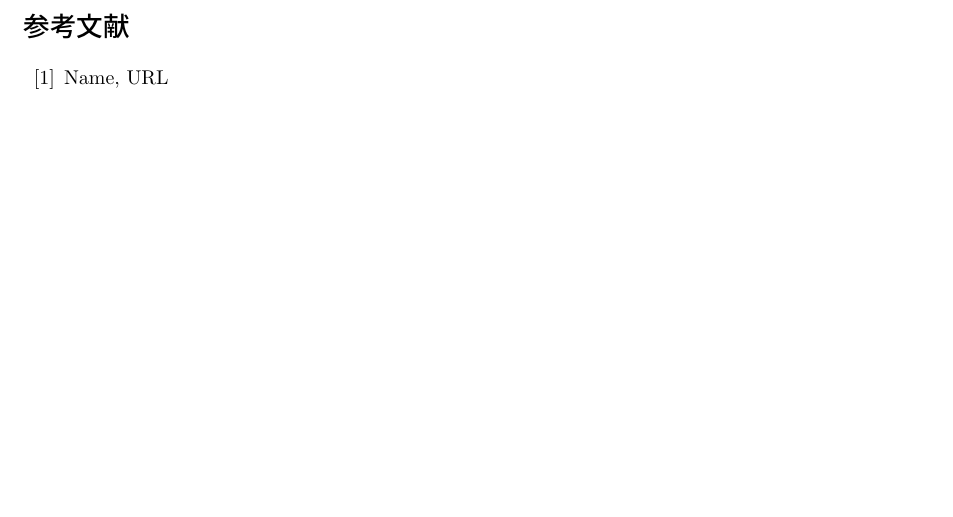
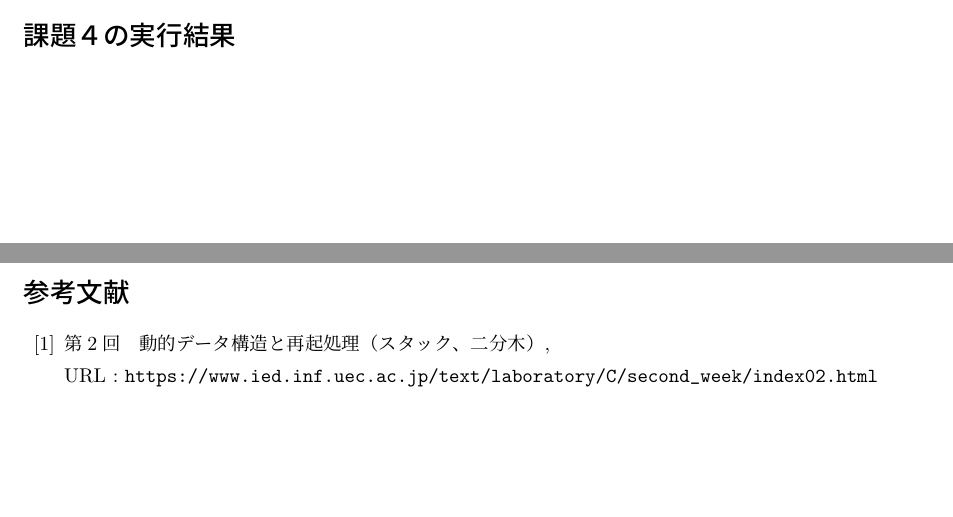
Before and after one commit to davidleora/media-jouhou-programming-gengo-jikken, a LaTeX document (week2/report2.tex): part of page 7 of 7 before the commit and two parts of pages 7 and 8 of 8 after it, the two joined at a grey line, cut at the place of the change. Compiled offline with pLaTeX and dvipdfmx.

Commit message:
Updated report2.tex

```diff
--- a/week2/report2.tex
+++ b/week2/report2.tex
@@ -3,6 +3,7 @@
 \usepackage[dvipdfmx]{graphicx}
 \usepackage{comment}
 \usepackage{listings,jvlisting}
+\usepackage{url}
 \lstset{
   basicstyle={\ttfamily},
   identifierstyle={\small},
@@ -284,11 +288,11 @@ int main(){
 }
 \end{lstlisting}
 
-
+\section*{課題４の実行結果}
 
 \newpage
 \begin{thebibliography}{99}
-  \bibitem{cite1} Name, URL
+  \bibitem{cite1} 第2回　動的データ構造と再起処理（スタック、二分木）, \\URL : \url{https://www.ied.inf.uec.ac.jp/text/laboratory/C/second_week/index02.html}
 \end{thebibliography}
 
 
```
Also changed, not shown: week2/report2.tex (3 more changed lines).
